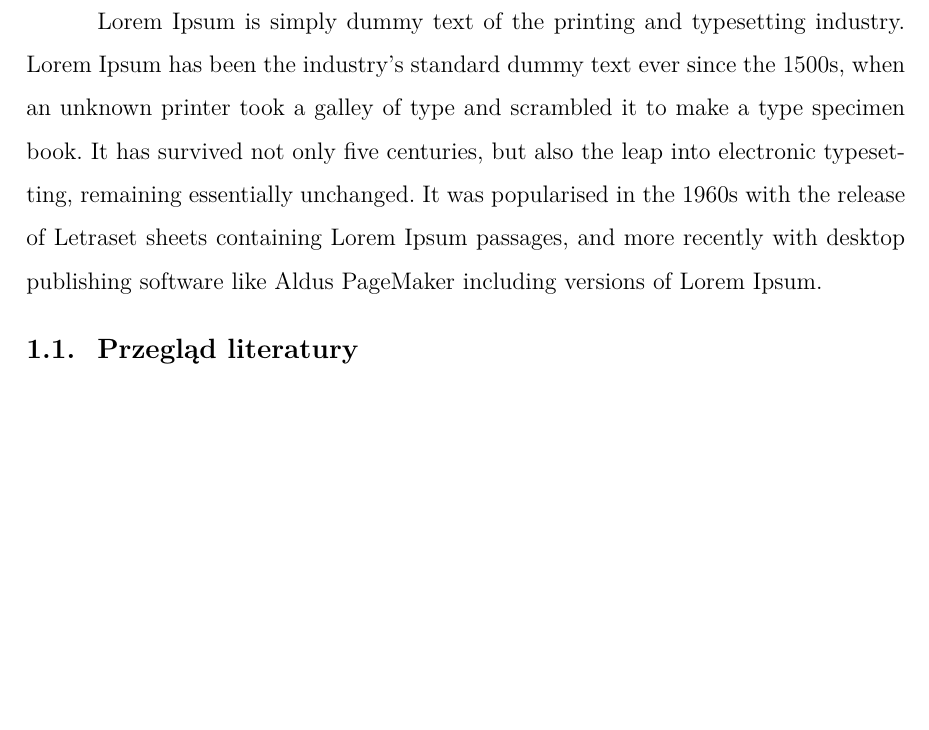
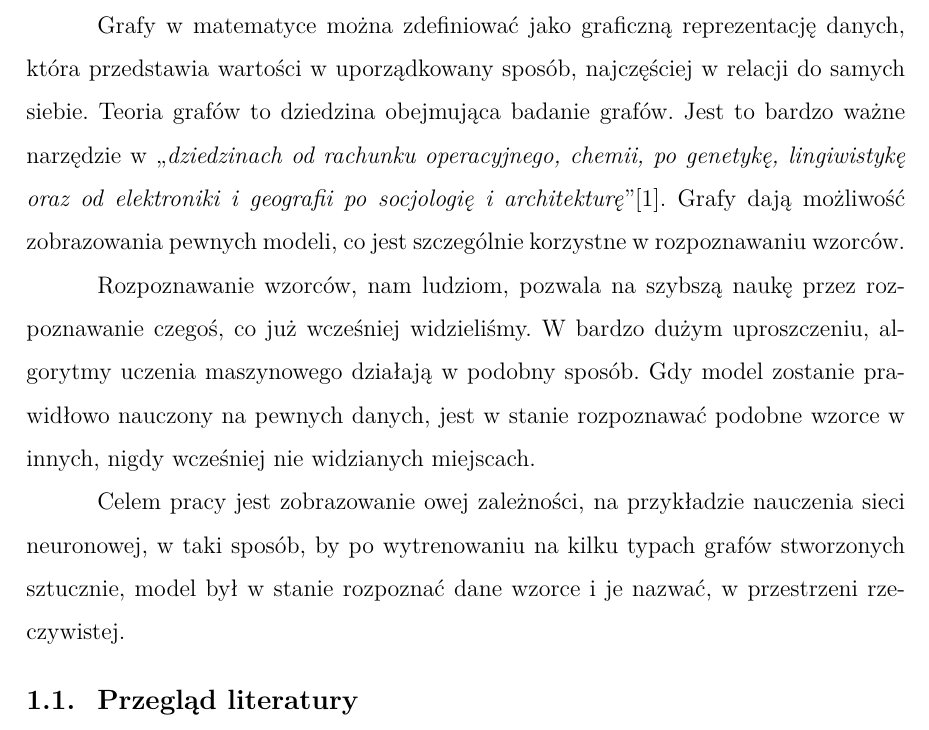
Before and after one commit to gabriellichacz/graph_classification, a LaTeX thesis (thesis/weiiszablon.tex, which reads thesis/partials/introduction.tex): part of page 5 of 12, cut at the place of the change, the shorter picture padded with empty space. Compiled offline with pdfLaTeX.

Commit message:
introduction

```diff
--- a/thesis/partials/introduction.tex
+++ b/thesis/partials/introduction.tex
@@ -1,4 +1,19 @@
-Lorem Ipsum is simply dummy text of the printing and typesetting industry. Lorem Ipsum has been the industry's standard dummy text ever since the 1500s, when an unknown printer took a galley of type and scrambled it to make a type specimen book. It has survived not only five centuries, but also the leap into electronic typesetting, remaining essentially unchanged. It was popularised in the 1960s with the release of Letraset sheets containing Lorem Ipsum passages, and more recently with desktop publishing software like Aldus PageMaker including versions of Lorem Ipsum.
+Grafy w matematyce można zdefiniować jako graficzną reprezentację danych,
+która przedstawia wartości w uporządkowany sposób,
+najczęściej w relacji do samych siebie.
+Teoria grafów to dziedzina obejmująca badanie grafów.
+Jest to bardzo ważne narzędzie w „\textit{dziedzinach od rachunku operacyjnego, chemii, po genetykę, lingiwistykę
+oraz od elektroniki i geografii po socjologię i architekturę}”[1].
+Grafy dają możliwość zobrazowania pewnych modeli, co jest szczególnie korzystne w rozpoznawaniu wzorców.
+
+Rozpoznawanie wzorców, nam ludziom, pozwala na szybszą naukę przez rozpoznawanie czegoś, co już wcześniej widzieliśmy.
+W bardzo dużym uproszczeniu, algorytmy uczenia maszynowego działają w podobny sposób.
+Gdy model zostanie prawidłowo nauczony na pewnych danych, jest w stanie rozpoznawać podobne wzorce w innych,
+nigdy wcześniej nie widzianych miejscach.
+
+Celem pracy jest zobrazowanie owej zależności, na przykładzie nauczenia sieci neuronowej,
+w taki sposób, by po wytrenowaniu na kilku typach grafów stworzonych sztucznie,
+model był w stanie rozpoznać dane wzorce i je nazwać, w przestrzeni rzeczywistej.
 
 \subsection{Przegląd literatury}
 Lorem Ipsum is simply dummy text of the printing and typesetting industry. Lorem Ipsum has been the industry's standard dummy text ever since the 1500s, when an unknown printer took a galley of type and scrambled it to make a type specimen book. It has survived not only five centuries, but also the leap into electronic typesetting, remaining essentially unchanged. It was popularised in the 1960s with the release of Letraset sheets containing Lorem Ipsum passages, and more recently with desktop publishing software like Aldus PageMaker including versions of Lorem Ipsum.
```
